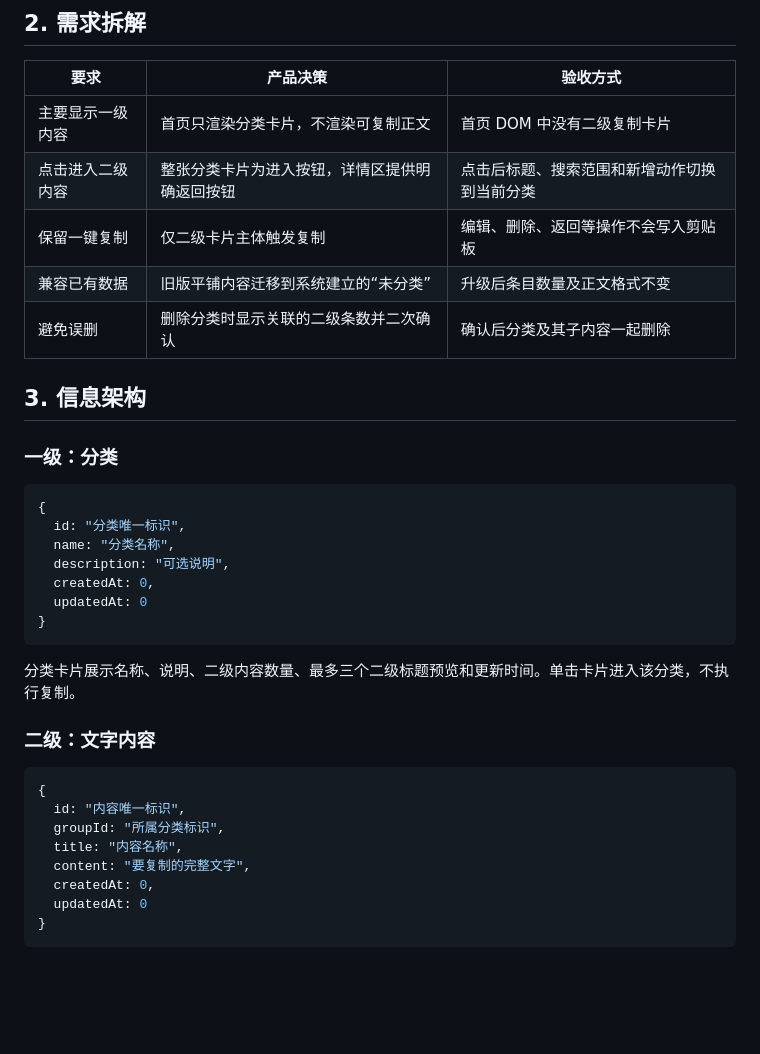
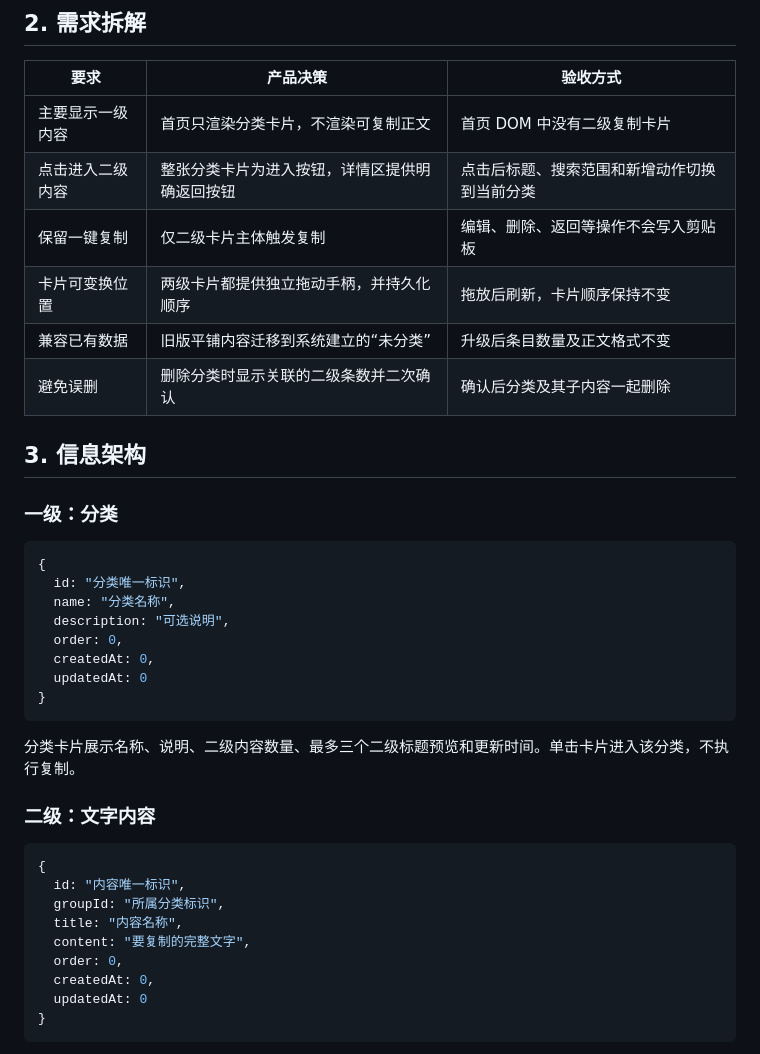
Before and after one commit to zhfang28-code/quick-copy-panel, a Markdown page: docs/DESIGN.md, the part around one of its changes. Rendered like a GitHub page; blank space fills up the shorter version.

```diff
--- a/docs/DESIGN.md
+++ b/docs/DESIGN.md
@@ -15,6 +15,7 @@
 | 主要显示一级内容 | 首页只渲染分类卡片，不渲染可复制正文 | 首页 DOM 中没有二级复制卡片 |
 | 点击进入二级内容 | 整张分类卡片为进入按钮，详情区提供明确返回按钮 | 点击后标题、搜索范围和新增动作切换到当前分类 |
 | 保留一键复制 | 仅二级卡片主体触发复制 | 编辑、删除、返回等操作不会写入剪贴板 |
+| 卡片可变换位置 | 两级卡片都提供独立拖动手柄，并持久化顺序 | 拖放后刷新，卡片顺序保持不变 |
 | 兼容已有数据 | 旧版平铺内容迁移到系统建立的“未分类” | 升级后条目数量及正文格式不变 |
 | 避免误删 | 删除分类时显示关联的二级条数并二次确认 | 确认后分类及其子内容一起删除 |
 
@@ -27,6 +28,7 @@
   id: "分类唯一标识",
   name: "分类名称",
   description: "可选说明",
+  order: 0,
   createdAt: 0,
   updatedAt: 0
 }
@@ -42,6 +44,7 @@
   groupId: "所属分类标识",
   title: "内容名称",
   content: "要复制的完整文字",
+  order: 0,
   createdAt: 0,
   updatedAt: 0
 }
```
Also changed, not shown: other parts of docs/DESIGN.md (+17 -4 lines), README.md (+8 -4 lines), docs/preview-detail.png, docs/preview.png, 6 other files.
